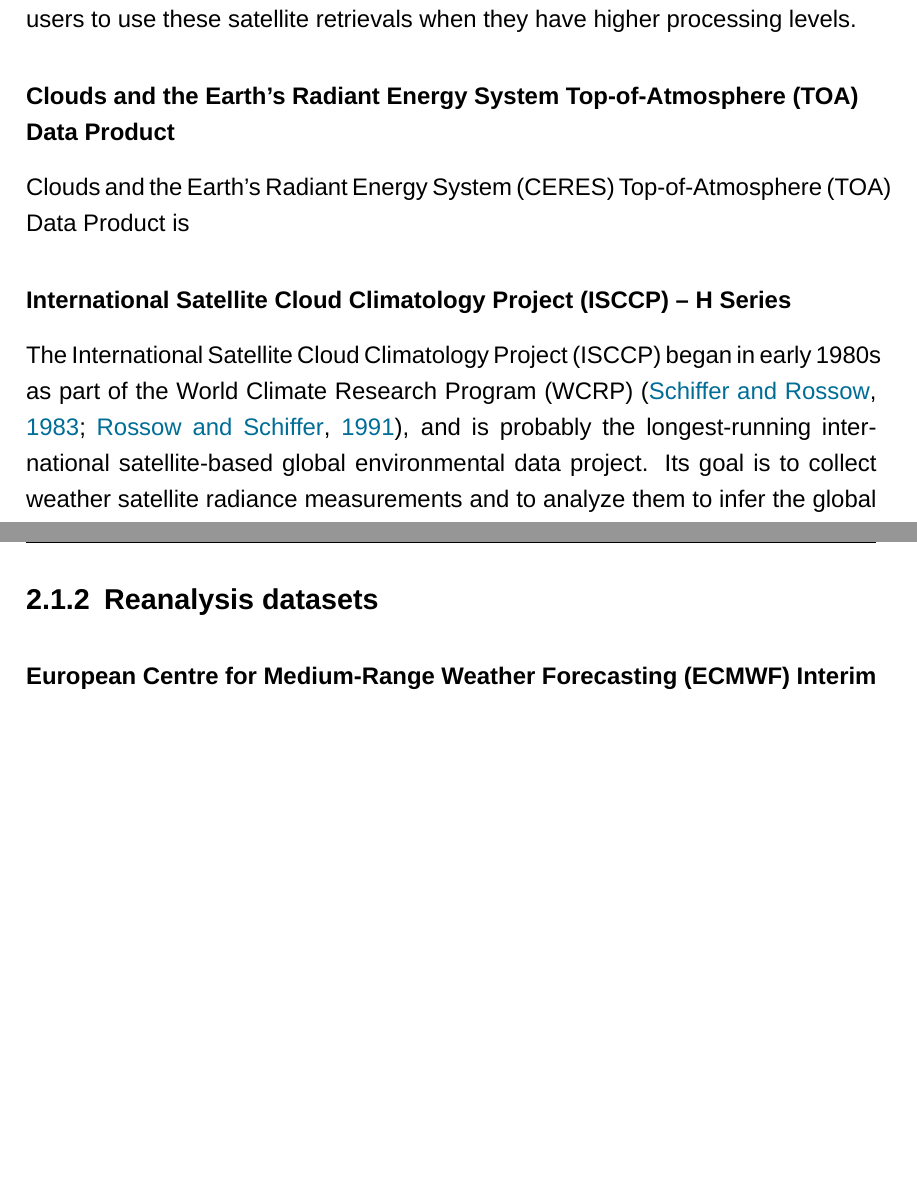
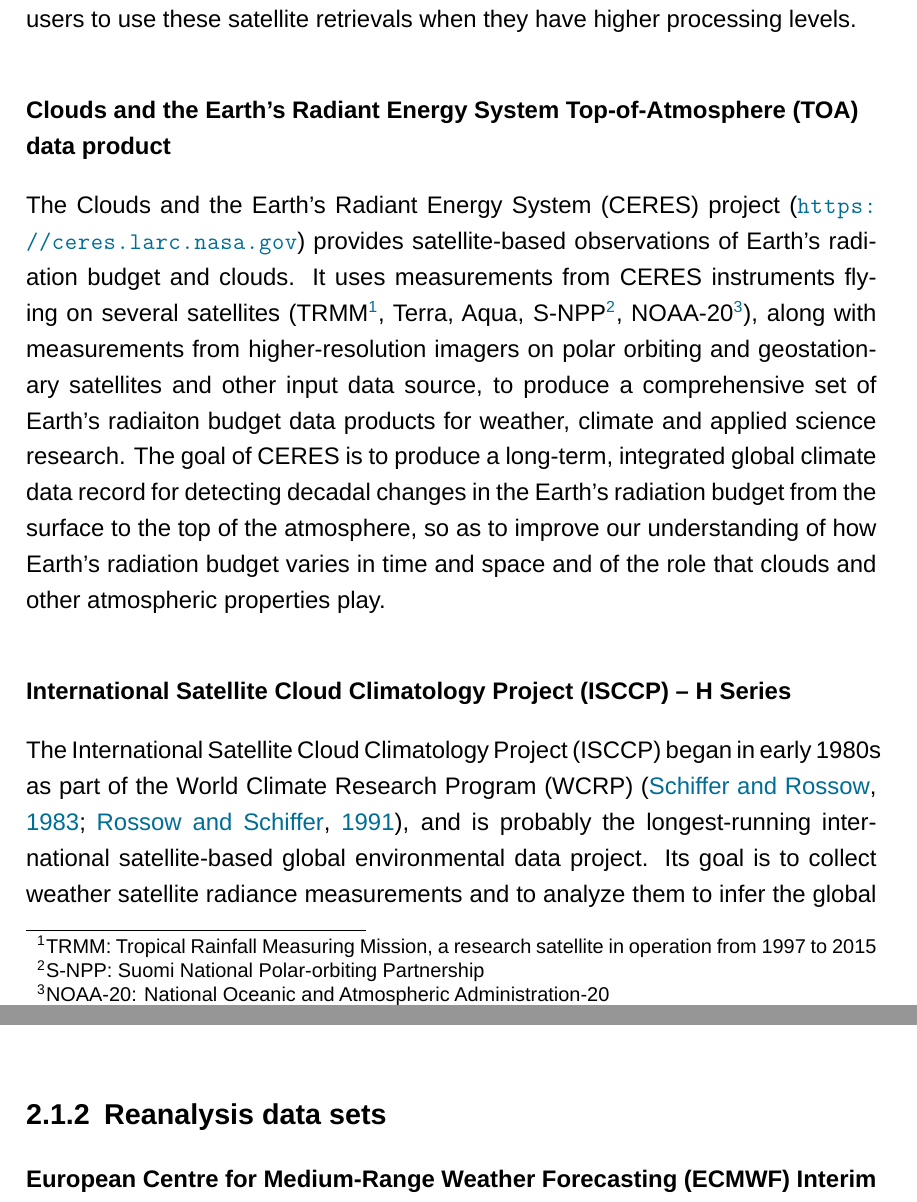
Before and after one commit to lqxyz/PhD_Thesis, a LaTeX thesis (thesis.tex, which reads chapter/methods.tex): two parts of pages 18 and 20 of 87, joined at a grey line, cut so that both start at the same text, the shorter picture padded with empty space. Compiled offline with LuaLaTeX; a missing font is replaced by an installed copy or a similar font.

Commit message:
begin write about CERES; use footnote to explain satellite names

```diff
--- a/chapter/methods.tex
+++ b/chapter/methods.tex
@@ -26,9 +26,11 @@
 % \end{itemize}
 
 
-\subsubsection{Clouds and the Earth’s Radiant Energy System  Top-of-Atmosphere (TOA) Data Product}
+\subsubsection{Clouds and the Earth’s Radiant Energy System  Top-of-Atmosphere (TOA) data product}
 % Energy Balanced and Filled (EBAF)
-Clouds and the Earth’s Radiant Energy System (CERES) Top-of-Atmosphere (TOA) Data Product is
+
+The Clouds and the Earth’s Radiant Energy System (CERES) project (\url{https://ceres.larc.nasa.gov}) provides satellite-based observations of Earth's radiation budget and clouds. It uses measurements from CERES instruments flying on several satellites (TRMM\footnote{TRMM: Tropical Rainfall Measuring Mission, a research satellite in operation from 1997 to 2015}, Terra, Aqua, S-NPP\footnote{S-NPP: Suomi National Polar-orbiting Partnership}, NOAA-20\footnote{NOAA-20: National Oceanic and Atmospheric Administration-20}), along with measurements from higher-resolution imagers on polar orbiting and geostationary satellites and other input data source, to produce a comprehensive set of Earth's radiaiton budget data products for weather, climate and applied science research. The goal of CERES is to produce a long-term, integrated global climate data record for detecting decadal changes in the Earth’s radiation budget from the surface to the top of the atmosphere, so as to improve our understanding of how Earth’s radiation budget varies in time and space and of the role that clouds and other atmospheric properties play.
+
 
 \subsubsection{International Satellite Cloud Climatology Project (ISCCP) -- H Series}
 
@@ -40,16 +42,15 @@
 
 \subsubsection{CloudSat Radar-Only Cloud Water Content (2B-CWC-RO) product}
 
-The CloudSat Radar-Only Cloud Water Content (2B-CWC-RO) product contains retrievals of cloud liquid and ice water content, effective radius of the ice and liquid particles, number concentration, and the size distribution width parameter using radar and auxiliary temperature data \citep{Austin2009}. The latest release P1\_05 is used in this study. Retrievals are performed separately for the liquid and ice phases assuming liquid only and ice only, then the two sets combined in a simple way to obtain a composite proﬁle that is consistent with the input measurements. The partition of ice and liquid is purely based on temperature, and the solutions of ice and liquid are scaled linearly with temperature to obtain a smooth transition from all ice at −20$^\circ$C to all liquid at 0$^\circ$C. The retrieval uses a temperature dependent a priori of lognormal (a modified gamma distribution) size distribution parameters, which are fitted from in situ particle size spectra .
+The CloudSat Radar-Only Cloud Water Content (2B-CWC-RO) product contains retrievals of cloud liquid and ice water content, effective radius of the ice and liquid particles, number concentration, and the size distribution width parameter using radar and auxiliary temperature data \citep{Austin2009}. The latest release P1\_05 is used in this study. Retrievals are performed separately for the liquid and ice phases assuming liquid only and ice only, then the two sets combined in a simple way to obtain a composite proﬁle that is consistent with the input measurements. The partition of ice and liquid is purely based on temperature, and the solutions of ice and liquid are scaled linearly with temperature to obtain a smooth transition from all ice at −20$^\circ$C to all liquid at 0$^\circ$C. The retrieval uses a temperature dependent a priori of lognormal (a modified gamma distribution) size distribution parameters, which are fitted from in situ particle size spectra.
 % Refer to: https://agupubs.onlinelibrary.wiley.com/doi/full/10.1029/2020EA001147
 
 In this study, we choose to use the CloudSat 2B-CWC-RO product for cloud water path rather than the CERES-EBAF data set, because previous study has shown that CloudSat 2B-CWC-RO product can better represent cloud liquid and ice water path over high latitudes than CERES-EBAF data set, owing to its explicit determination of cloud phase \citep{Lenaerts2017}. But we should notice that CloudSat 2B-CWC-RO product also has some potential problems. For example, \cite{Barker2008} has shown the temperature-partitioned profiles could not capture the mixed phased cloud structure accurately.
 
-
 %The cloud water path is from the CloudSat \index{CloudSat} 2B-CWC-RO Release P1\_R05 data product \citep{Austin2009} from 2012 to 2016, which can better represent cloud liquid and ice water path over high latitudes than CERES-EBAF data set, owing to its explicit determination of cloud phase \citep{Lenaerts2017}. The original CloudSat cloud water path data set has some missing data for certain dates, and is not in the T42 resolution we are going to use. To get the annual mean product we desired, the original data set is processed as follows: For the area each grid point covers, the total times that the satellite has visited over the 5 years and the sum of the cloud water path that has been retrieved over same period are recorded, from which the annual mean cloud water path is derived. The scripts to do this can be accessed at \url{https://github.com/lqxyz/cloudsat_cloud_water_path}.
 
 
-\subsection{Reanalysis datasets}
+\subsection{Reanalysis data sets}
 
 \subsubsection{European Centre for Medium-Range Weather Forecasting (ECMWF) Interim Reanalysis (ERA-Interim)}
 
```
